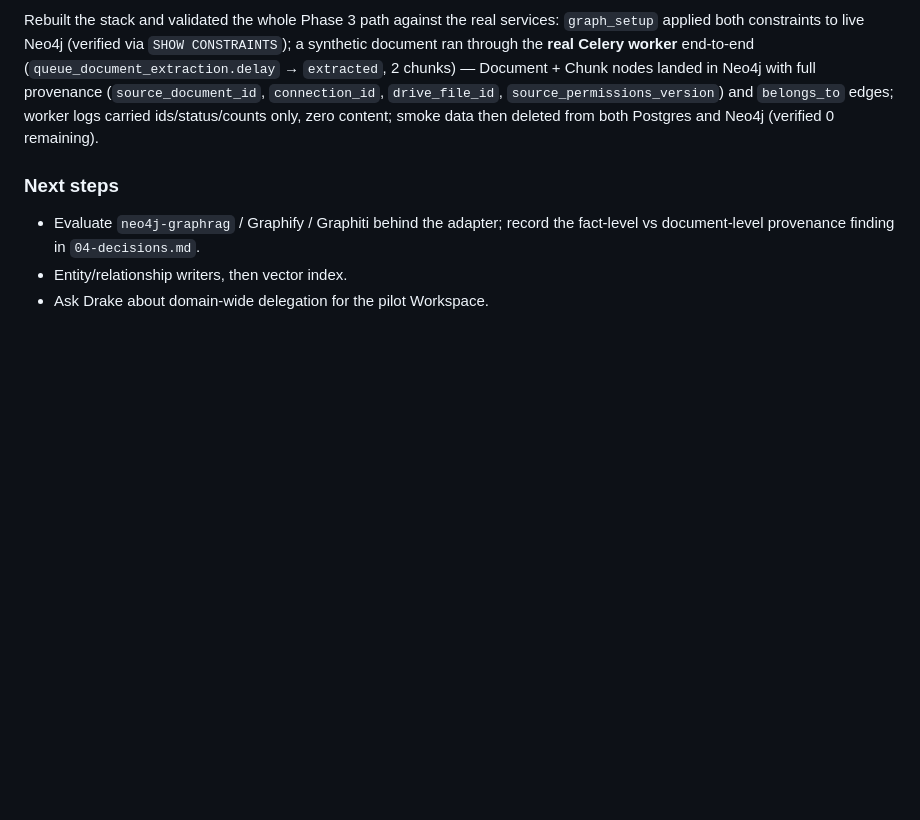
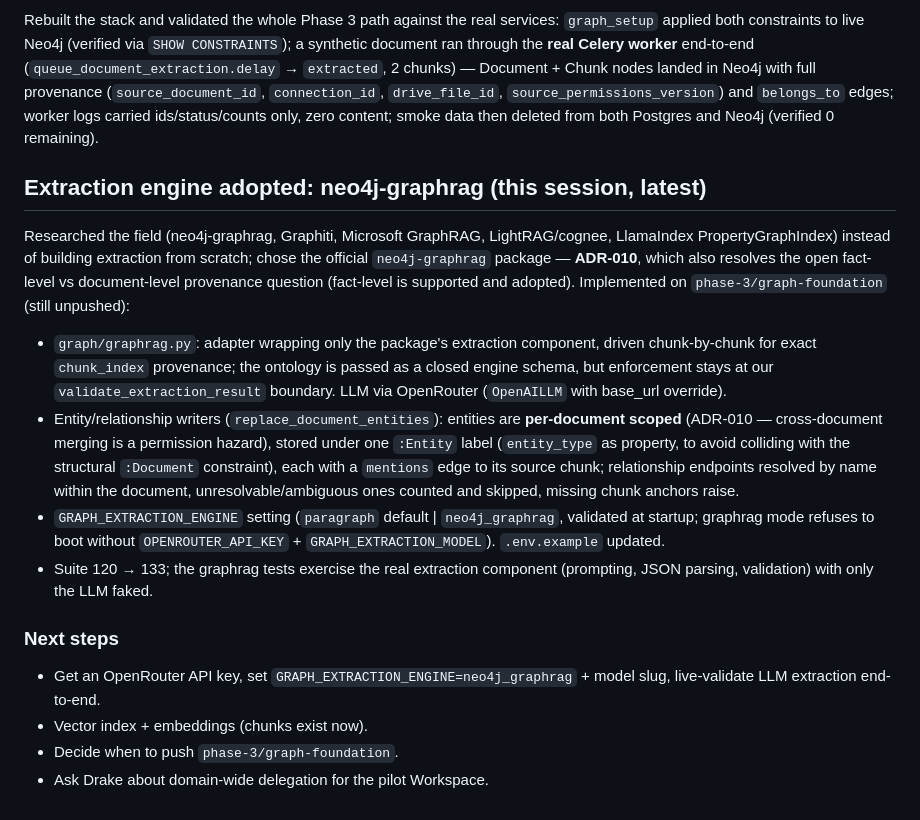
Before and after one commit to chihabMe/knowledge-graph-mvp, a Markdown page: docs/daily-reports/2026-07-09.md, the part around the change. Drawn GitHub-style; blank space fills up the shorter version.

Commit message:
Document neo4j-graphrag adoption in daily report
Co-Authored-By: Claude Fable 5 <noreply@anthropic.com>

```diff
--- a/docs/daily-reports/2026-07-09.md
+++ b/docs/daily-reports/2026-07-09.md
@@ -158,9 +158,37 @@ worker** end-to-end (`queue_document_extraction.delay` → `extracted`,
 ids/status/counts only, zero content; smoke data then deleted from both
 Postgres and Neo4j (verified 0 remaining).
 
+## Extraction engine adopted: neo4j-graphrag (this session, latest)
+
+Researched the field (neo4j-graphrag, Graphiti, Microsoft GraphRAG,
+LightRAG/cognee, LlamaIndex PropertyGraphIndex) instead of building
+extraction from scratch; chose the official `neo4j-graphrag` package —
+**ADR-010**, which also resolves the open fact-level vs document-level
+provenance question (fact-level is supported and adopted). Implemented on
+`phase-3/graph-foundation` (still unpushed):
+
+- `graph/graphrag.py`: adapter wrapping only the package's extraction
+  component, driven chunk-by-chunk for exact `chunk_index` provenance; the
+  ontology is passed as a closed engine schema, but enforcement stays at
+  our `validate_extraction_result` boundary. LLM via OpenRouter
+  (`OpenAILLM` with base_url override).
+- Entity/relationship writers (`replace_document_entities`): entities are
+  **per-document scoped** (ADR-010 — cross-document merging is a permission
+  hazard), stored under one `:Entity` label (`entity_type` as property, to
+  avoid colliding with the structural `:Document` constraint), each with a
+  `mentions` edge to its source chunk; relationship endpoints resolved by
+  name within the document, unresolvable/ambiguous ones counted and
+  skipped, missing chunk anchors raise.
+- `GRAPH_EXTRACTION_ENGINE` setting (`paragraph` default | `neo4j_graphrag`,
+  validated at startup; graphrag mode refuses to boot without
+  `OPENROUTER_API_KEY` + `GRAPH_EXTRACTION_MODEL`). `.env.example` updated.
+- Suite 120 → 133; the graphrag tests exercise the real extraction
+  component (prompting, JSON parsing, validation) with only the LLM faked.
+
 ### Next steps
 
-- Evaluate `neo4j-graphrag` / Graphify / Graphiti behind the adapter; record
-  the fact-level vs document-level provenance finding in `04-decisions.md`.
-- Entity/relationship writers, then vector index.
+- Get an OpenRouter API key, set `GRAPH_EXTRACTION_ENGINE=neo4j_graphrag` +
+  model slug, live-validate LLM extraction end-to-end.
+- Vector index + embeddings (chunks exist now).
+- Decide when to push `phase-3/graph-foundation`.
 - Ask Drake about domain-wide delegation for the pilot Workspace.
```
